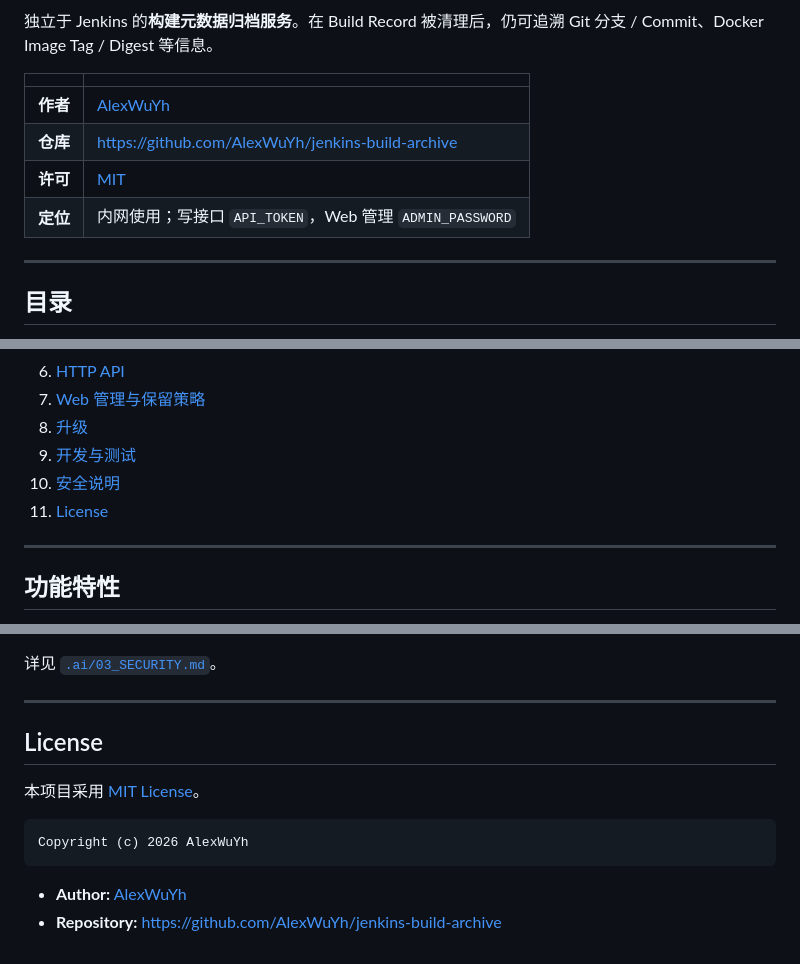
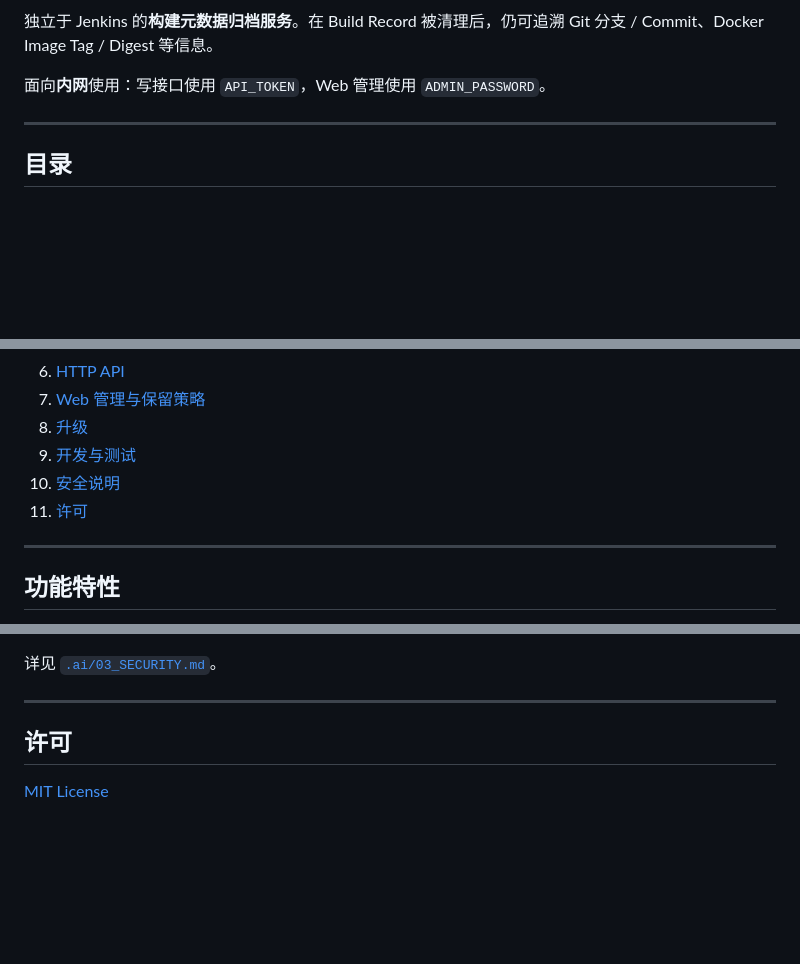
Before and after one commit to AlexWuYh/jenkins-build-archive, a Markdown page: README.md, 3 parts joined by grey strips. Rendered like a GitHub page; blank space fills up the shorter version.

Commit message:
Simplify README by dropping redundant author/repo metadata
GitHub already surfaces ownership and repository URL; keep docs focused on usage.

````diff
--- a/README.md
+++ b/README.md
@@ -6,12 +2,7 @@
 
 独立于 Jenkins 的**构建元数据归档服务**。在 Build Record 被清理后，仍可追溯 Git 分支 / Commit、Docker Image Tag / Digest 等信息。
 
-| | |
-|---|---|
-| **作者** | [AlexWuYh](https://github.com/AlexWuYh) |
-| **仓库** | https://github.com/AlexWuYh/jenkins-build-archive |
-| **许可** | [MIT](./LICENSE) |
-| **定位** | 内网使用；写接口 `API_TOKEN`，Web 管理 `ADMIN_PASSWORD` |
+面向**内网**使用：写接口使用 `API_TOKEN`，Web 管理使用 `ADMIN_PASSWORD`。
 
 ---
 
@@ -27,7 +18,7 @@
 8. [升级](#升级)
 9. [开发与测试](#开发与测试)
 10. [安全说明](#安全说明)
-11. [License](#license)
+11. [许可](#许可)
 
 ---
 
@@ -356,13 +347,6 @@ pytest -q
 
 ---
 
-## License
+## 许可
 
-本项目采用 [MIT License](./LICENSE)。
-
-```
-Copyright (c) 2026 AlexWuYh
-```
-
-- **Author:** [AlexWuYh](https://github.com/AlexWuYh)
-- **Repository:** https://github.com/AlexWuYh/jenkins-build-archive
+[MIT License](./LICENSE)
````
Also changed, not shown: other parts of README.md (+0 -4 lines).
